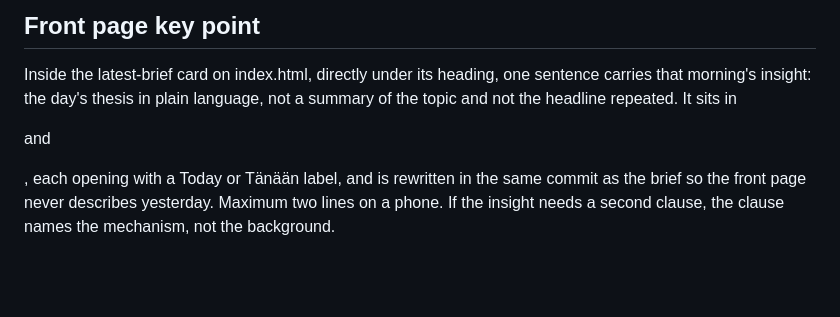
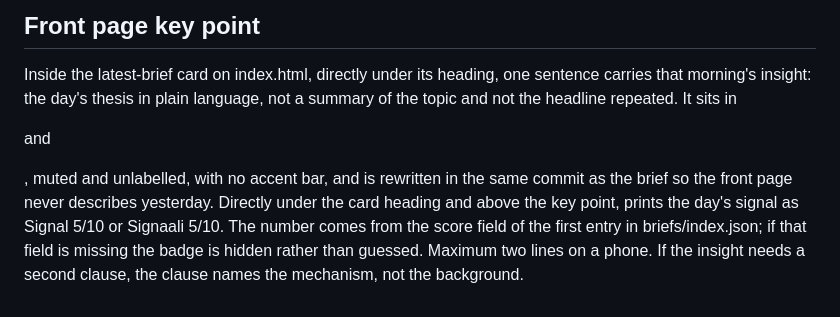
Before and after one commit to juntunen-ai/machinelearningsocieties, a Markdown page: docs/doctrine.md, the part around the change. Drawn GitHub-style; blank space fills up the shorter version.

Commit message:
Doctrine: the latest-brief card carries the signal score

```diff
--- a/docs/doctrine.md
+++ b/docs/doctrine.md
@@ -79,5 +79,6 @@ Every consequence carries its evidence tier: Observed, Caveats, Assessment. In t
 
 ## Front page key point
 Inside the latest-brief card on index.html, directly under its heading, one sentence carries that morning's insight: the day's thesis in plain language, not a summary of the topic and not the headline repeated.
-It sits in <p class="keypoint en"> and <p class="keypoint fi">, each opening with a <span class="kp-label">Today</span> or Tänään label, and is rewritten in the same commit as the brief so the front page never describes yesterday.
+It sits in <p class="keypoint en"> and <p class="keypoint fi">, muted and unlabelled, with no accent bar, and is rewritten in the same commit as the brief so the front page never describes yesterday.
+Directly under the card heading and above the key point, <span class="score card-score" id="latest-score"> prints the day's signal as Signal 5/10 or Signaali 5/10. The number comes from the score field of the first entry in briefs/index.json; if that field is missing the badge is hidden rather than guessed.
 Maximum two lines on a phone. If the insight needs a second clause, the clause names the mechanism, not the background.
```
